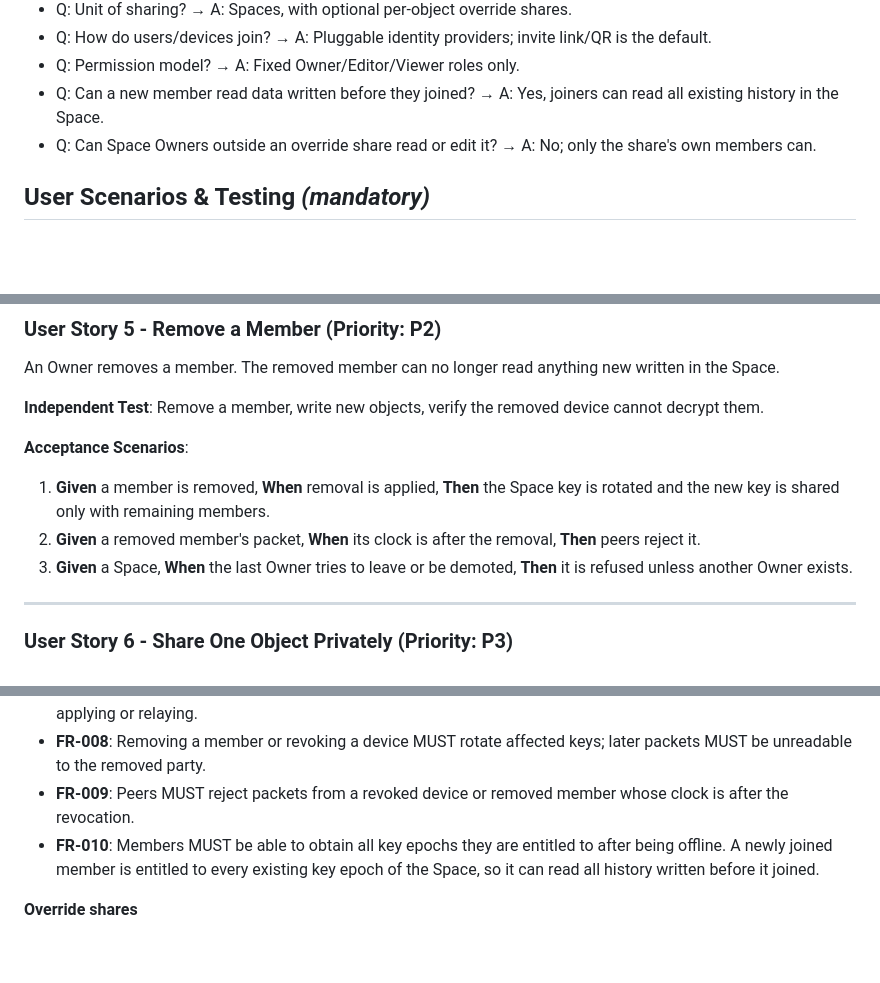
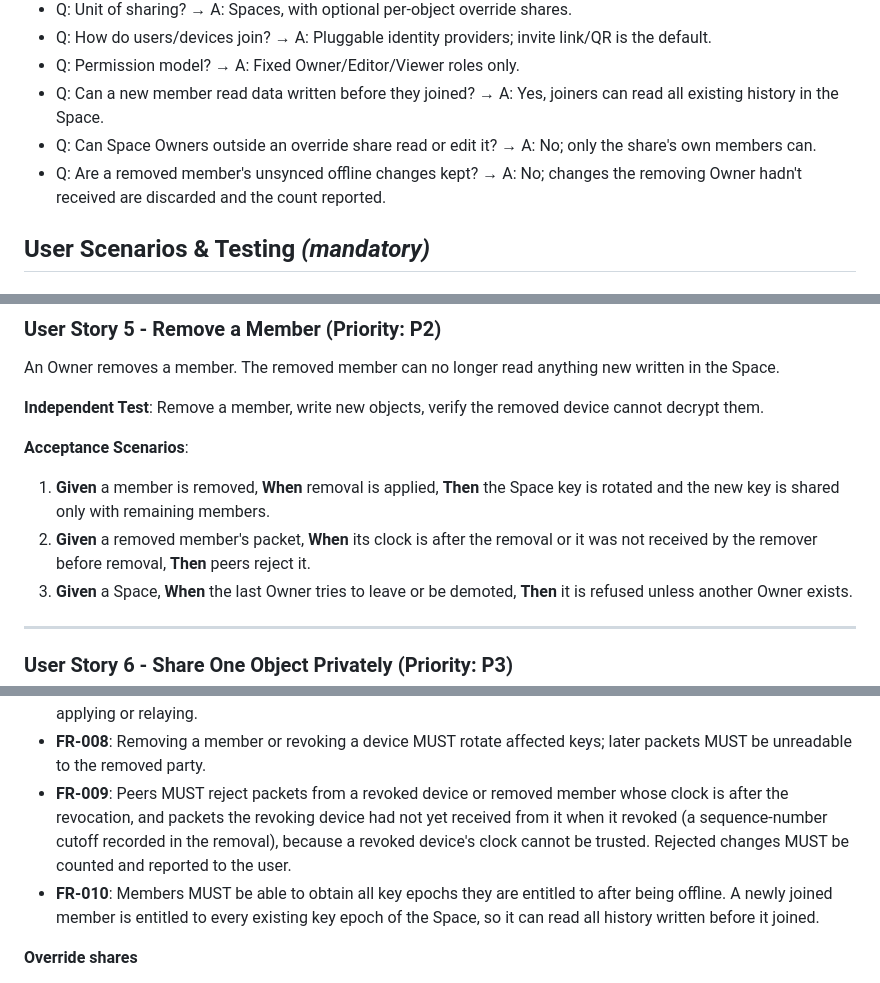
Before and after one commit to epl692/Sync-PWA-Framework, a Markdown page: specs/002-spaces-security-identity/spec.md, 3 parts joined by grey strips. Drawn GitHub-style; blank space fills up the shorter version.

Commit message:
Clarify 002: removed members' unreceived offline changes are discarded
Co-Authored-By: Claude Sonnet 5.5 <noreply@anthropic.com>
Claude-Session: https://claude.ai/code/session_01Qw2SjmjBmdfhd9FApcDW2t

```diff
--- a/specs/002-spaces-security-identity/spec.md
+++ b/specs/002-spaces-security-identity/spec.md
@@ -25,6 +25,7 @@ This spec plugs into spec 001 by supplying the **encrypting payload codec** and
 - Q: Permission model? → A: Fixed Owner/Editor/Viewer roles only.
 - Q: Can a new member read data written before they joined? → A: Yes, joiners can read all existing history in the Space.
 - Q: Can Space Owners outside an override share read or edit it? → A: No; only the share's own members can.
+- Q: Are a removed member's unsynced offline changes kept? → A: No; changes the removing Owner hadn't received are discarded and the count reported.
 
 ## User Scenarios & Testing *(mandatory)*
 
@@ -100,7 +101,7 @@ An Owner removes a member. The removed member can no longer read anything new wr
 **Acceptance Scenarios**:
 
 1. **Given** a member is removed, **When** removal is applied, **Then** the Space key is rotated and the new key is shared only with remaining members.
-2. **Given** a removed member's packet, **When** its clock is after the removal, **Then** peers reject it.
+2. **Given** a removed member's packet, **When** its clock is after the removal or it was not received by the remover before removal, **Then** peers reject it.
 3. **Given** a Space, **When** the last Owner tries to leave or be demoted, **Then** it is refused unless another Owner exists.
 
 ---
@@ -156,7 +157,7 @@ An App Developer replaces invite/QR identity with a different provider (e.g. an
 - **FR-006**: Packet payloads MUST be encrypted on the authoring device before leaving it; only routing metadata (packet ID, Space ID, key epoch, author device ID, clock) MAY be visible to transports.
 - **FR-007**: Every packet MUST be signed by the author's device key; peers MUST verify signature and role before applying or relaying.
 - **FR-008**: Removing a member or revoking a device MUST rotate affected keys; later packets MUST be unreadable to the removed party.
-- **FR-009**: Peers MUST reject packets from a revoked device or removed member whose clock is after the revocation.
+- **FR-009**: Peers MUST reject packets from a revoked device or removed member whose clock is after the revocation, and packets the revoking device had not yet received from it when it revoked (a sequence-number cutoff recorded in the removal), because a revoked device's clock cannot be trusted. Rejected changes MUST be counted and reported to the user.
 - **FR-010**: Members MUST be able to obtain all key epochs they are entitled to after being offline. A newly joined member is entitled to every existing key epoch of the Space, so it can read all history written before it joined.
 
 **Override shares**
```
